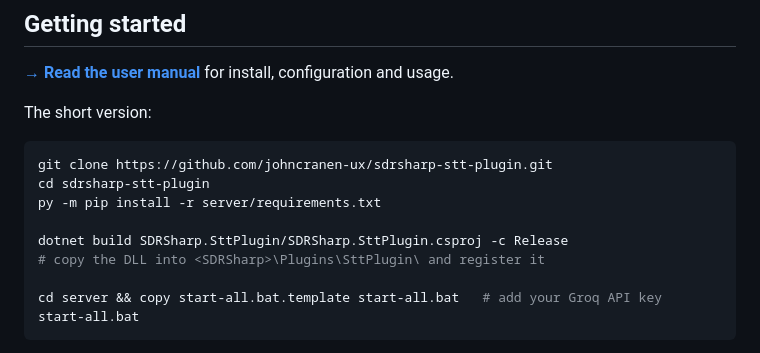
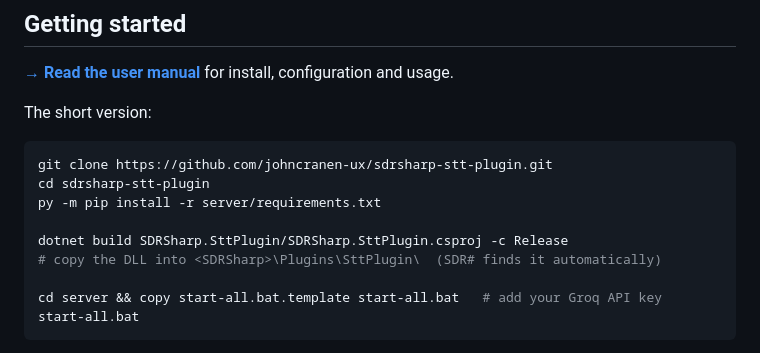
Before and after one commit to johncranen-ux/sdrsharp-stt-plugin, a Markdown page: README.md, the part around the change. GitHub-like rendering.

```diff
--- a/README.md
+++ b/README.md
@@ -44,7 +44,7 @@ cd sdrsharp-stt-plugin
 py -m pip install -r server/requirements.txt
 
 dotnet build SDRSharp.SttPlugin/SDRSharp.SttPlugin.csproj -c Release
-# copy the DLL into <SDRSharp>\Plugins\SttPlugin\ and register it
+# copy the DLL into <SDRSharp>\Plugins\SttPlugin\  (SDR# finds it automatically)
 
 cd server && copy start-all.bat.template start-all.bat   # add your Groq API key
 start-all.bat
```
Also changed, not shown: docs/user-manual.md (+30 -5 lines).
